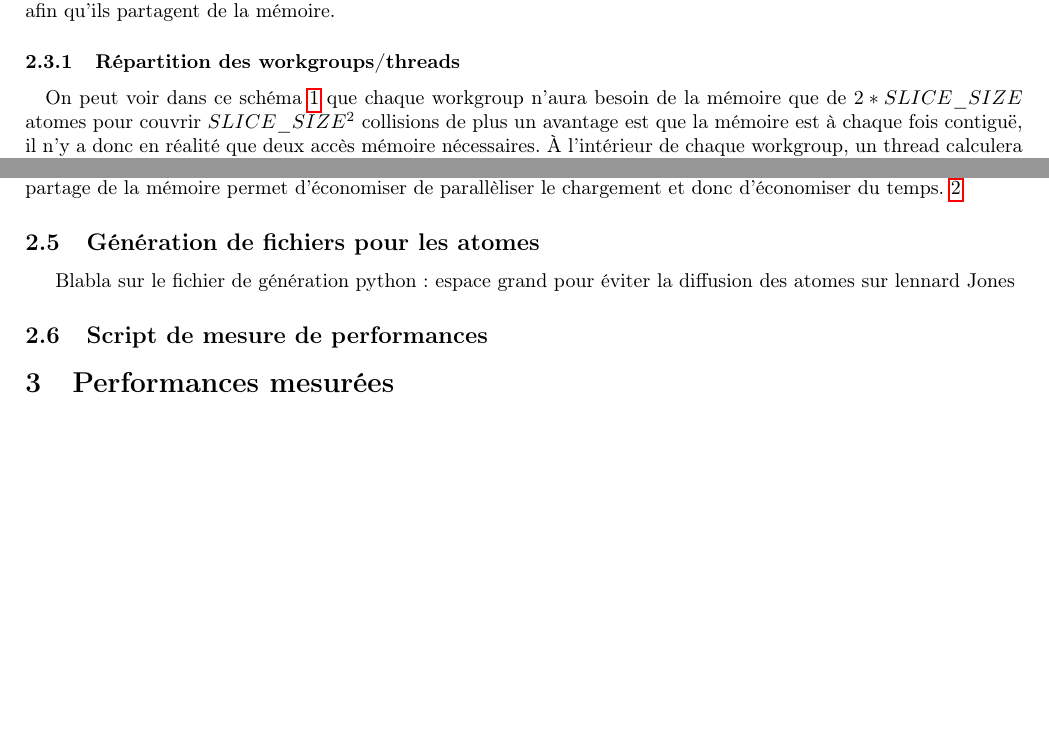
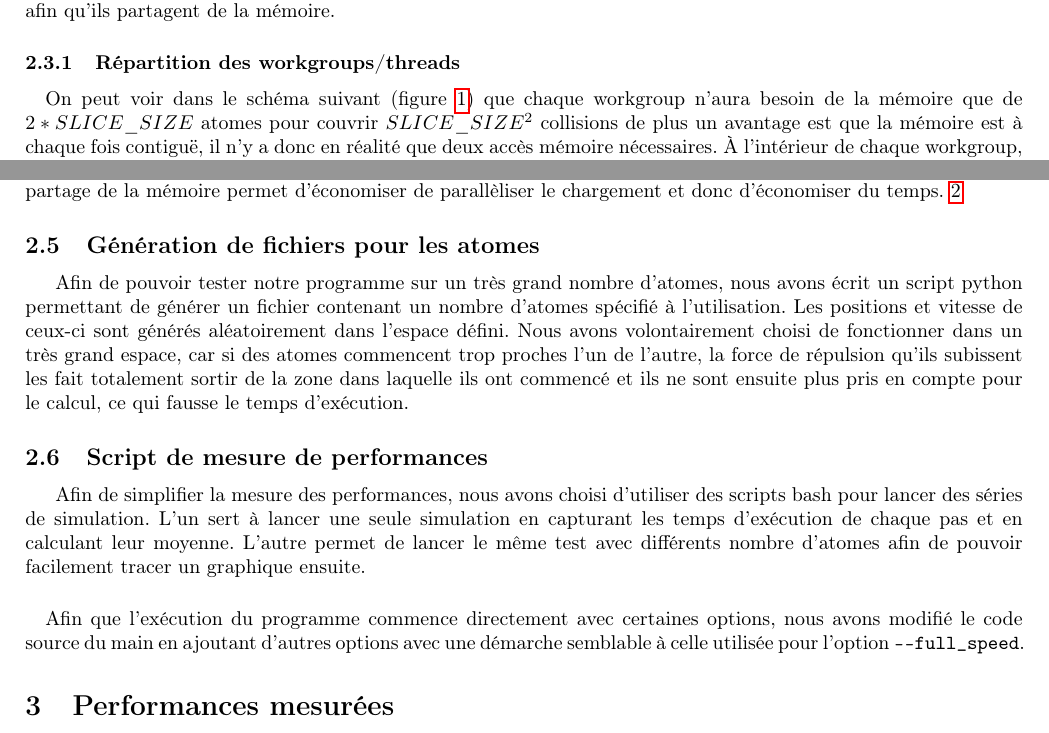
Before and after one commit to uOptim/pmg-enseirb, a LaTeX document (report/report.tex): two parts of pages 3 and 5 of 8, joined at a grey line, cut so that both start at the same text, the shorter picture padded with empty space. Compiled offline with pdfLaTeX.

Commit message:
Updating report: listoffigures, file generation and scripts about performance

```diff
--- a/report/report.tex
+++ b/report/report.tex
@@ -140,8 +141,8 @@ rassembler les threads en workgroups afin qu'ils partagent de la mémoire.
   }
 \end{figure}
 \paragraph{}
-On peut voir dans ce schéma \ref{collision-v3}
- que chaque workgroup n'aura besoin de la mémoire
+On peut voir dans le schéma suivant (figure~\ref{collision-v3})
+que chaque workgroup n'aura besoin de la mémoire
 que de $2 * SLICE\_SIZE$ atomes pour couvrir $SLICE\_SIZE^2$ collisions de plus
 un avantage est que la mémoire est à chaque fois contiguë, il n'y a donc en
 réalité que deux accès mémoire nécessaires. À l'intérieur de chaque workgroup,
@@ -226,10 +227,25 @@ d'économiser du temps. \ref{lennard-jones-v2}
 
 
 \subsection{Génération de fichiers pour les atomes}
-Blabla sur le fichier de génération python : espace grand pour éviter la
-diffusion des atomes sur lennard Jones
+Afin de pouvoir tester notre programme sur un très grand nombre d'atomes, nous
+avons écrit un script python permettant de générer un fichier contenant un
+nombre d'atomes spécifié à l'utilisation. Les positions et vitesse de ceux-ci
+sont générés aléatoirement dans l'espace défini. Nous avons volontairement
+choisi de fonctionner dans un très grand espace, car si des atomes commencent
+trop proches l'un de l'autre, la force de répulsion qu'ils subissent les fait
+totalement sortir de la zone dans laquelle ils ont commencé et ils ne sont
+ensuite plus pris en compte pour le calcul, ce qui fausse le temps d'exécution.
 
 \subsection{Script de mesure de performances}
+Afin de simplifier la mesure des performances, nous avons choisi d'utiliser des
+scripts bash pour lancer des séries de simulation. L'un sert à lancer une seule
+simulation en capturant les temps d'exécution de chaque pas et en calculant leur
+moyenne. L'autre permet de lancer le même test avec différents nombre d'atomes
+afin de pouvoir facilement tracer un graphique ensuite.
+\paragraph{}
+Afin que l'exécution du programme commence directement avec certaines options,
+nous avons modifié le code source du main en ajoutant d'autres options avec une
+démarche semblable à celle utilisée pour l'option \verb!--full_speed!.
 
 \section{Performances mesurées}
 
```
Also changed, not shown: report/Makefile, report/report.tex (1 more changed lines).
